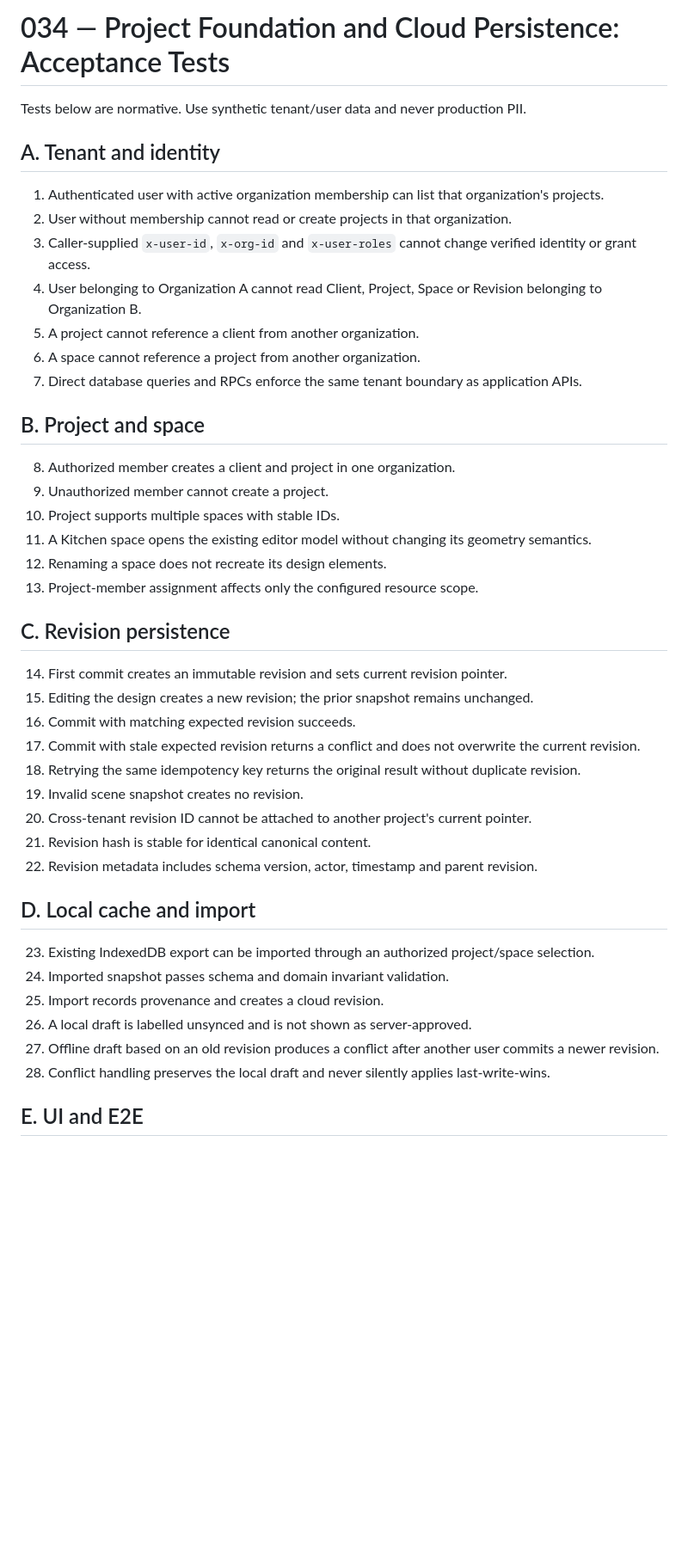
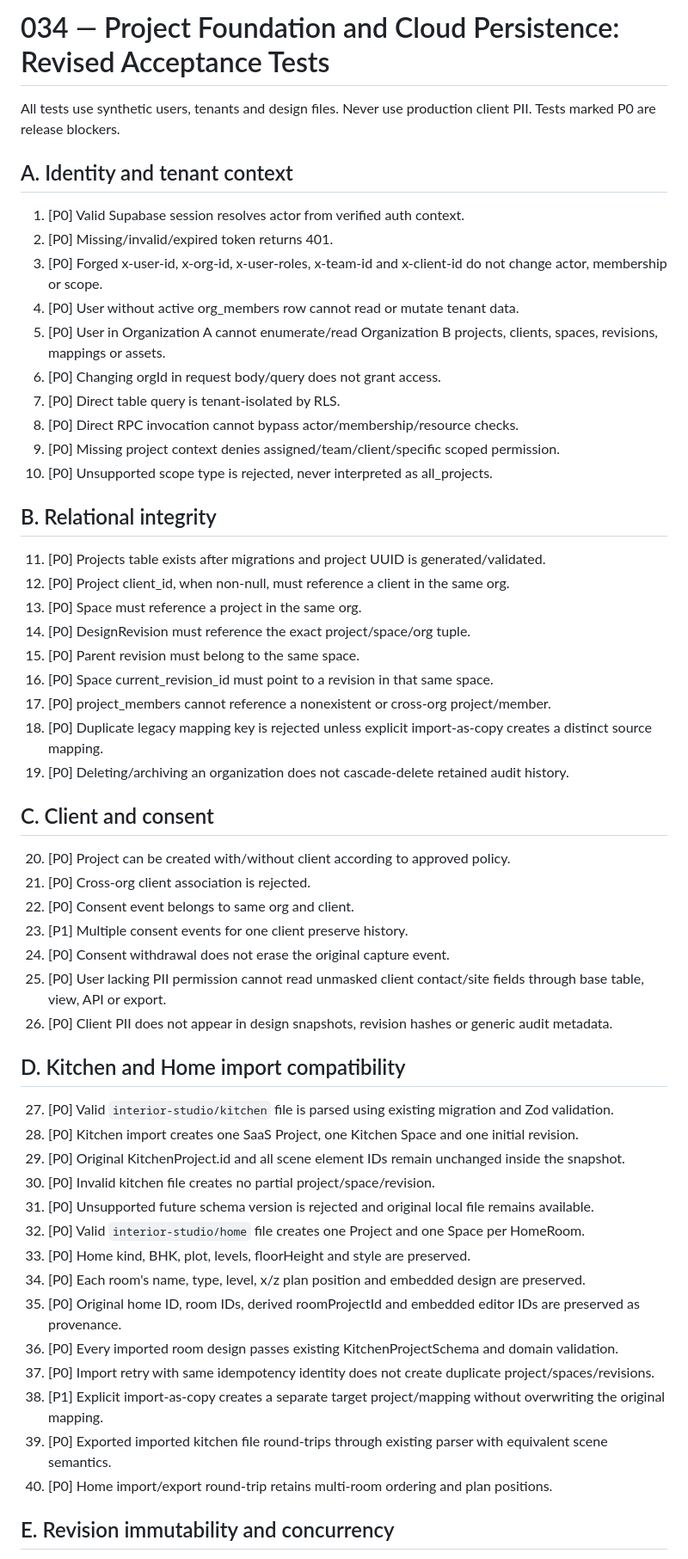
Before and after one commit to ajha23/interior-studio, a Markdown page: specs/034-project-foundation/tests.md, the part around one of its changes. Shown at 86% size. GitHub-like rendering; blank space fills up the shorter version.

```diff
--- a/specs/034-project-foundation/tests.md
+++ b/specs/034-project-foundation/tests.md
@@ -1,46 +1,58 @@
-# 034 — Project Foundation and Cloud Persistence: Acceptance Tests
+# 034 — Project Foundation and Cloud Persistence: Revised Acceptance Tests
 
-Tests below are normative. Use synthetic tenant/user data and never production PII.
+All tests use synthetic users, tenants and design files. Never use production client PII. Tests marked P0 are release blockers.
 
-## A. Tenant and identity
+## A. Identity and tenant context
 
-1. Authenticated user with active organization membership can list that organization's projects.
-2. User without membership cannot read or create projects in that organization.
-3. Caller-supplied `x-user-id`, `x-org-id` and `x-user-roles` cannot change verified identity or grant access.
-4. User belonging to Organization A cannot read Client, Project, Space or Revision belonging to Organization B.
-5. A project cannot reference a client from another organization.
-6. A space cannot reference a project from another organization.
-7. Direct database queries and RPCs enforce the same tenant boundary as application APIs.
+1. [P0] Valid Supabase session resolves actor from verified auth context.
+2. [P0] Missing/invalid/expired token returns 401.
+3. [P0] Forged x-user-id, x-org-id, x-user-roles, x-team-id and x-client-id do not change actor, membership or scope.
+4. [P0] User without active org_members row cannot read or mutate tenant data.
+5. [P0] User in Organization A cannot enumerate/read Organization B projects, clients, spaces, revisions, mappings or assets.
+6. [P0] Changing orgId in request body/query does not grant access.
+7. [P0] Direct table query is tenant-isolated by RLS.
+8. [P0] Direct RPC invocation cannot bypass actor/membership/resource checks.
+9. [P0] Missing project context denies assigned/team/client/specific scoped permission.
+10. [P0] Unsupported scope type is rejected, never interpreted as all_projects.
 
-## B. Project and space
+## B. Relational integrity
 
-8. Authorized member creates a client and project in one organization.
-9. Unauthorized member cannot create a project.
-10. Project supports multiple spaces with stable IDs.
-11. A Kitchen space opens the existing editor model without changing its geometry semantics.
-12. Renaming a space does not recreate its design elements.
-13. Project-member assignment affects only the configured resource scope.
+11. [P0] Projects table exists after migrations and project UUID is generated/validated.
+12. [P0] Project client_id, when non-null, must reference a client in the same org.
+13. [P0] Space must reference a project in the same org.
+14. [P0] DesignRevision must reference the exact project/space/org tuple.
+15. [P0] Parent revision must belong to the same space.
+16. [P0] Space current_revision_id must point to a revision in that same space.
+17. [P0] project_members cannot reference a nonexistent or cross-org project/member.
+18. [P0] Duplicate legacy mapping key is rejected unless explicit import-as-copy creates a distinct source mapping.
+19. [P0] Deleting/archiving an organization does not cascade-delete retained audit history.
 
-## C. Revision persistence
+## C. Client and consent
 
-14. First commit creates an immutable revision and sets current revision pointer.
-15. Editing the design creates a new revision; the prior snapshot remains unchanged.
-16. Commit with matching expected revision succeeds.
-17. Commit with stale expected revision returns a conflict and does not overwrite the current revision.
-18. Retrying the same idempotency key returns the original result without duplicate revision.
-19. Invalid scene snapshot creates no revision.
-20. Cross-tenant revision ID cannot be attached to another project's current pointer.
-21. Revision hash is stable for identical canonical content.
-22. Revision metadata includes schema version, actor, timestamp and parent revision.
+20. [P0] Project can be created with/without client according to approved policy.
+21. [P0] Cross-org client association is rejected.
+22. [P0] Consent event belongs to same org and client.
+23. [P1] Multiple consent events for one client preserve history.
+24. [P0] Consent withdrawal does not erase the original capture event.
+25. [P0] User lacking PII permission cannot read unmasked client contact/site fields through base table, view, API or export.
+26. [P0] Client PII does not appear in design snapshots, revision hashes or generic audit metadata.
 
-## D. Local cache and import
+## D. Kitchen and Home import compatibility
 
-23. Existing IndexedDB export can be imported through an authorized project/space selection.
-24. Imported snapshot passes schema and domain invariant validation.
-25. Import records provenance and creates a cloud revision.
-26. A local draft is labelled unsynced and is not shown as server-approved.
-27. Offline draft based on an old revision produces a conflict after another user commits a newer revision.
-28. Conflict handling preserves the local draft and never silently applies last-write-wins.
+27. [P0] Valid `interior-studio/kitchen` file is parsed using existing migration and Zod validation.
+28. [P0] Kitchen import creates one SaaS Project, one Kitchen Space and one initial revision.
+29. [P0] Original KitchenProject.id and all scene element IDs remain unchanged inside the snapshot.
+30. [P0] Invalid kitchen file creates no partial project/space/revision.
+31. [P0] Unsupported future schema version is rejected and original local file remains available.
+32. [P0] Valid `interior-studio/home` file creates one Project and one Space per HomeRoom.
+33. [P0] Home kind, BHK, plot, levels, floorHeight and style are preserved.
+34. [P0] Each room's name, type, level, x/z plan position and embedded design are preserved.
+35. [P0] Original home ID, room IDs, derived roomProjectId and embedded editor IDs are preserved as provenance.
+36. [P0] Every imported room design passes existing KitchenProjectSchema and domain validation.
+37. [P0] Import retry with same idempotency identity does not create duplicate project/spaces/revisions.
+38. [P1] Explicit import-as-copy creates a separate target project/mapping without overwriting the original mapping.
+39. [P0] Exported imported kitchen file round-trips through existing parser with equivalent scene semantics.
+40. [P0] Home import/export round-trip retains multi-room ordering and plan positions.
 
-## E. UI and E2E
+## E. Revision immutability and concurrency
 
```
Also changed, not shown: other parts of specs/034-project-foundation/tests.md (+55 -16 lines).
